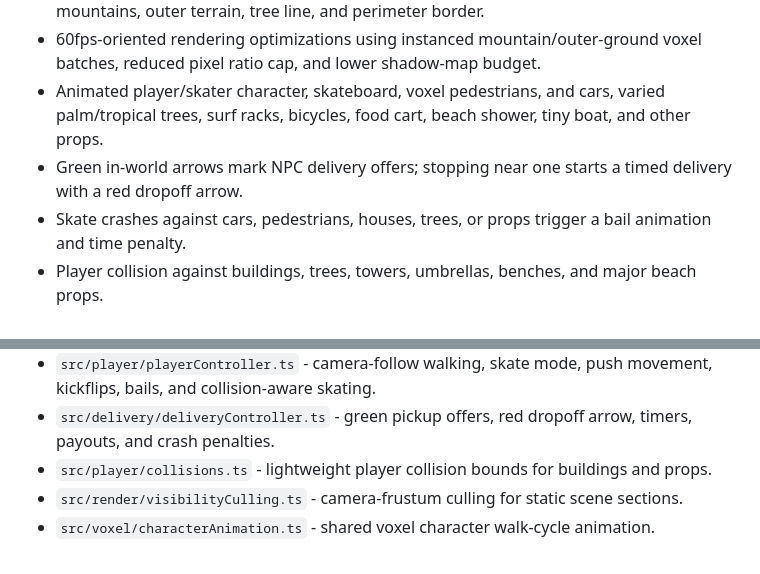
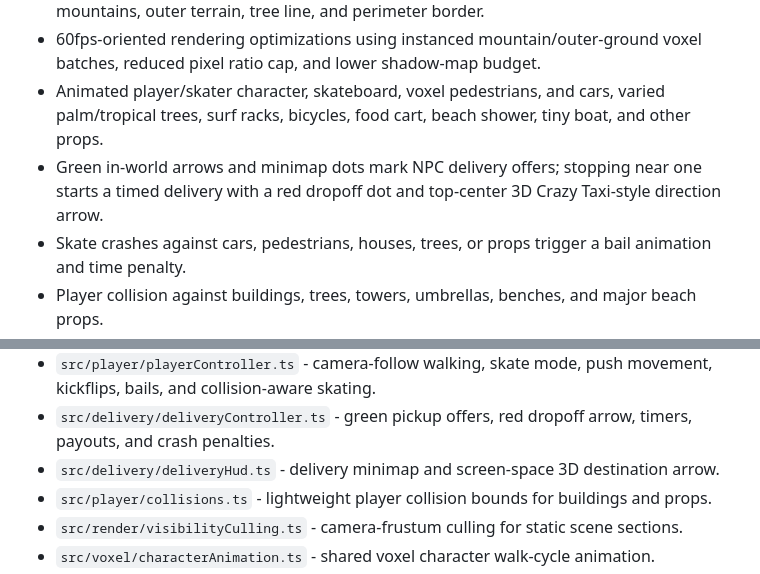
Before and after one commit to resenhadobar/parseweaveSubmission, a Markdown page: README.md, 2 parts joined by grey strips. Drawn GitHub-style.

Commit message:
Document minimap and delivery arrow
Co-authored-by: a0d7c6b8-7b43-41f4-bae6-2c8f4c0c69f1 <a0d7c6b8-7b43-41f4-bae6-2c8f4c0c69f1@users.noreply.jabali.ai>

```diff
--- a/README.md
+++ b/README.md
@@ -32,7 +32,7 @@ It also includes a separate individual 3D asset viewer so each voxel structure c
 - Unplayable surrounding scenery with 2x-height rock-dominant Rio-style horseshoe mountains, outer terrain, tree line, and perimeter border.
 - 60fps-oriented rendering optimizations using instanced mountain/outer-ground voxel batches, reduced pixel ratio cap, and lower shadow-map budget.
 - Animated player/skater character, skateboard, voxel pedestrians, and cars, varied palm/tropical trees, surf racks, bicycles, food cart, beach shower, tiny boat, and other props.
-- Green in-world arrows mark NPC delivery offers; stopping near one starts a timed delivery with a red dropoff arrow.
+- Green in-world arrows and minimap dots mark NPC delivery offers; stopping near one starts a timed delivery with a red dropoff dot and top-center 3D Crazy Taxi-style direction arrow.
 - Skate crashes against cars, pedestrians, houses, trees, or props trigger a bail animation and time penalty.
 - Player collision against buildings, trees, towers, umbrellas, benches, and major beach props.
 - Fewer signal-timed cars that recycle through tunnel routes instead of forming permanent jams.
@@ -77,6 +77,7 @@ npm run typecheck
 - `src/voxel/traffic.ts` - deterministic moving cars and sidewalk pedestrian loops.
 - `src/player/playerController.ts` - camera-follow walking, skate mode, push movement, kickflips, bails, and collision-aware skating.
 - `src/delivery/deliveryController.ts` - green pickup offers, red dropoff arrow, timers, payouts, and crash penalties.
+- `src/delivery/deliveryHud.ts` - delivery minimap and screen-space 3D destination arrow.
 - `src/player/collisions.ts` - lightweight player collision bounds for buildings and props.
 - `src/render/visibilityCulling.ts` - camera-frustum culling for static scene sections.
 - `src/voxel/characterAnimation.ts` - shared voxel character walk-cycle animation.
```
